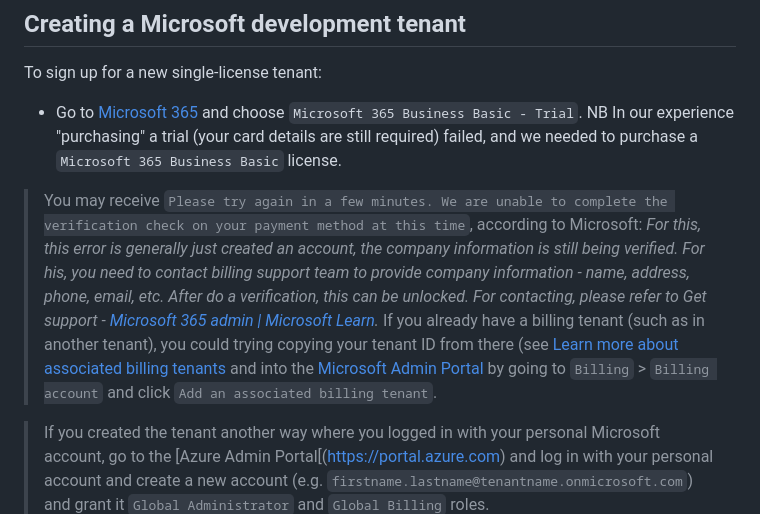
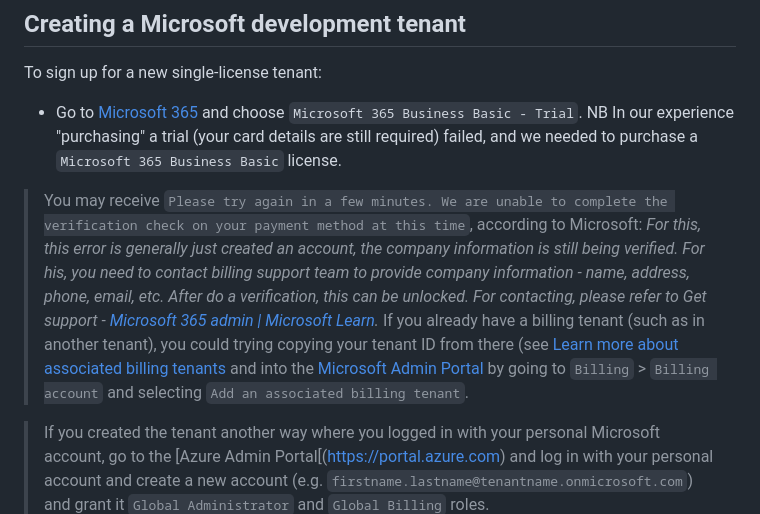
Before and after one commit to BenGWeeks/Zapp.ie, a Markdown page: README.md, the part around the change. GitHub-like rendering.

Commit message:
Minor typo

```diff
--- a/README.md
+++ b/README.md
@@ -60,7 +60,7 @@ To sign up for a new single-license tenant:
 
 - Go to [Microsoft 365](https://www.microsoft.com/en-gb/microsoft-365/business/compare-all-microsoft-365-business-products) and choose `Microsoft 365 Business Basic - Trial`. NB In our experience "purchasing" a trial (your card details are still required) failed, and we needed to purchase a `Microsoft 365 Business Basic` license.
 
-> You may receive `Please try again in a few minutes. We are unable to complete the verification check on your payment method at this time`, according to Microsoft: _For this, this error is generally just created an account, the company information is still being verified. For his, you need to contact billing support team to provide company information - name, address, phone, email, etc. After do a verification, this can be unlocked. For contacting, please refer to Get support - [Microsoft 365 admin | Microsoft Learn](https://learn.microsoft.com/en-us/microsoft-365/admin/get-help-support?view=o365-worldwide)._ If you already have a billing tenant (such as in another tenant), you could trying copying your tenant ID from there (see [Learn more about associated billing tenants](https://learn.microsoft.com/en-gb/azure/cost-management-billing/manage/find-tenant-id-domain) and into the [Microsoft Admin Portal](https://admin.microsoft.com/) by going to `Billing` > `Billing account` and click `Add an associated billing tenant`.
+> You may receive `Please try again in a few minutes. We are unable to complete the verification check on your payment method at this time`, according to Microsoft: _For this, this error is generally just created an account, the company information is still being verified. For his, you need to contact billing support team to provide company information - name, address, phone, email, etc. After do a verification, this can be unlocked. For contacting, please refer to Get support - [Microsoft 365 admin | Microsoft Learn](https://learn.microsoft.com/en-us/microsoft-365/admin/get-help-support?view=o365-worldwide)._ If you already have a billing tenant (such as in another tenant), you could trying copying your tenant ID from there (see [Learn more about associated billing tenants](https://learn.microsoft.com/en-gb/azure/cost-management-billing/manage/find-tenant-id-domain) and into the [Microsoft Admin Portal](https://admin.microsoft.com/) by going to `Billing` > `Billing account` and selecting `Add an associated billing tenant`.
 
 > If you created the tenant another way where you logged in with your personal Microsoft account, go to the [Azure Admin Portal[(https://portal.azure.com) and log in with your personal account and create a new account (e.g. `firstname.lastname@tenantname.onmicrosoft.com`) and grant it `Global Administrator` and `Global Billing` roles.
 
```
